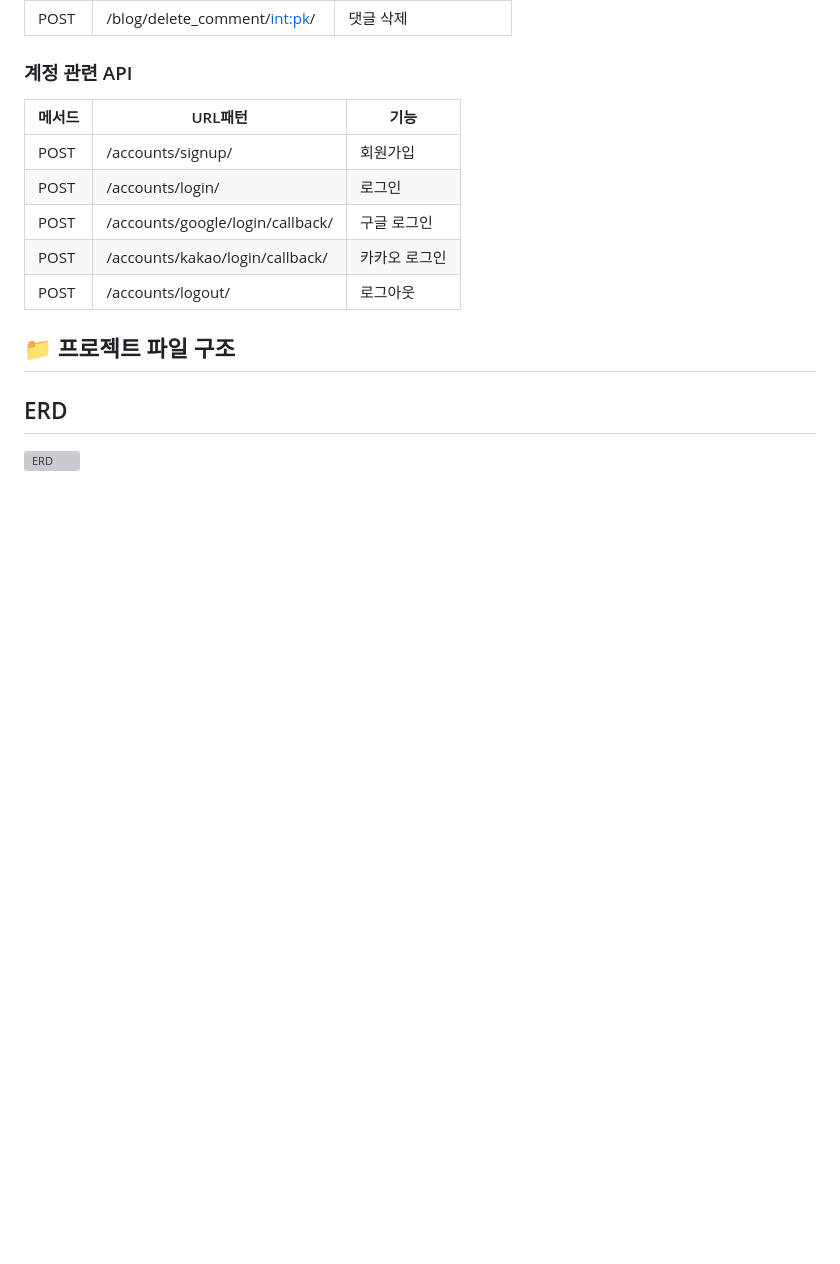
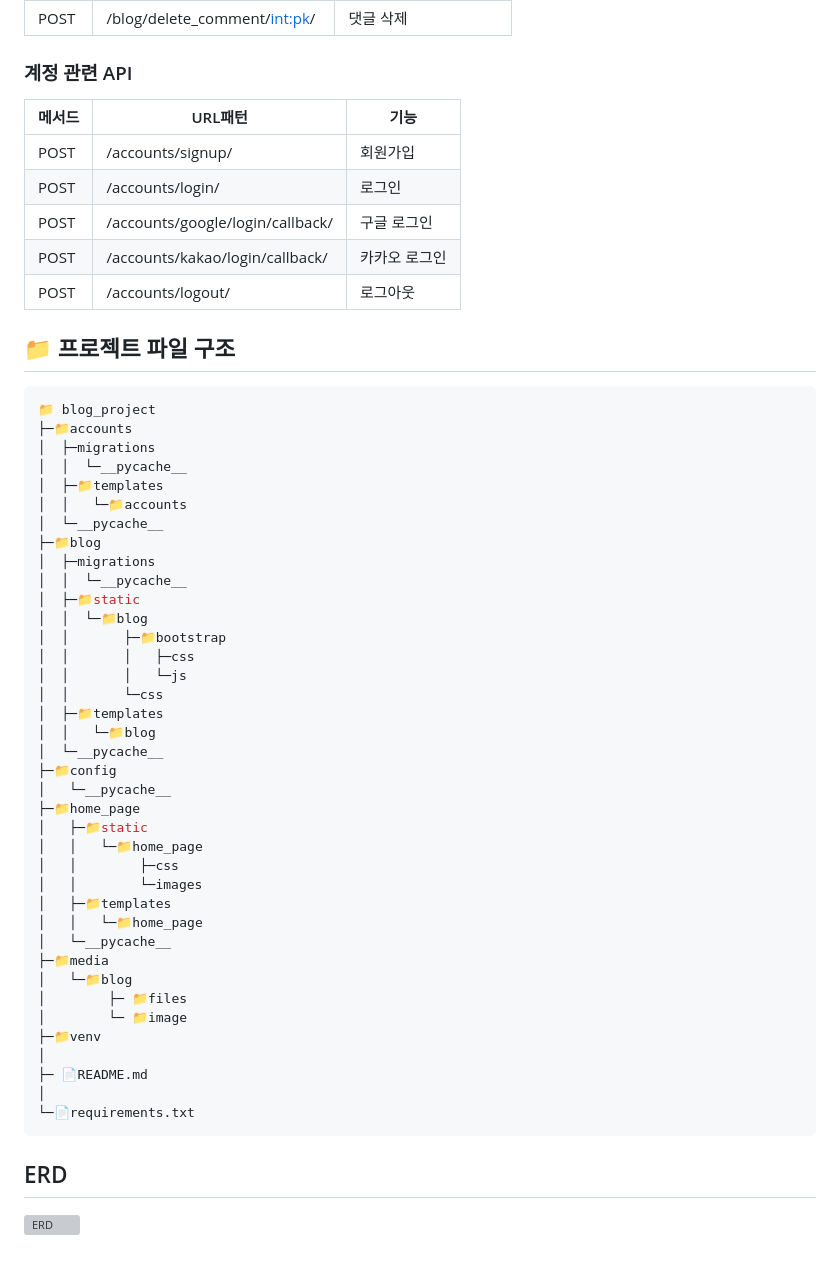
Before and after one commit to Kimkangyeon-17/blog_project, a Markdown page: README.md, the part around the change. Drawn GitHub-style; blank space fills up the shorter version; grey boxes are pictures that could not be loaded.

Commit message:
📝Update README.md

````diff
--- a/README.md
+++ b/README.md
@@ -111,6 +111,46 @@
 | POST | /accounts/logout/ | 로그아웃 |
 
 ## 📁 프로젝트 파일 구조
+```bash
+📁 blog_project
+├─📁accounts
+│  ├─migrations
+│  │  └─__pycache__
+│  ├─📁templates
+│  │   └─📁accounts
+│  └─__pycache__
+├─📁blog
+│  ├─migrations
+│  │  └─__pycache__
+│  ├─📁static
+│  │  └─📁blog
+│  │       ├─📁bootstrap
+│  │       │   ├─css
+│  │       │   └─js
+│  │       └─css
+│  ├─📁templates
+│  │   └─📁blog
+│  └─__pycache__
+├─📁config
+│   └─__pycache__
+├─📁home_page
+│   ├─📁static
+│   │   └─📁home_page
+│   │        ├─css
+│   │        └─images
+│   ├─📁templates
+│   │   └─📁home_page
+│   └─__pycache__
+├─📁media
+│   └─📁blog
+│        ├─ 📁files
+│        └─ 📁image
+├─📁venv
+│
+├─ 📄README.md
+│
+└─📄requirements.txt
+```
 
 ## ERD
 ![ERD](https://github.com/user-attachments/assets/89b08bd4-8fb4-4923-b74c-40054e44fae0)
````
